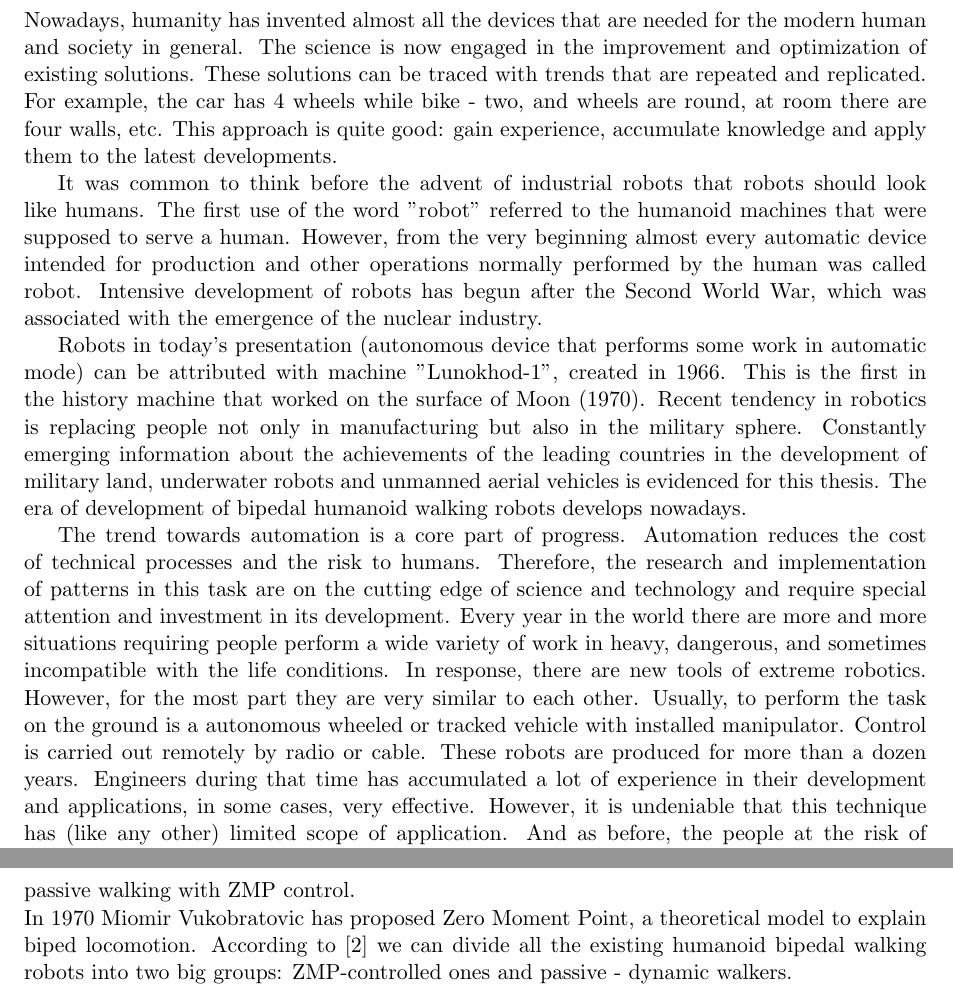
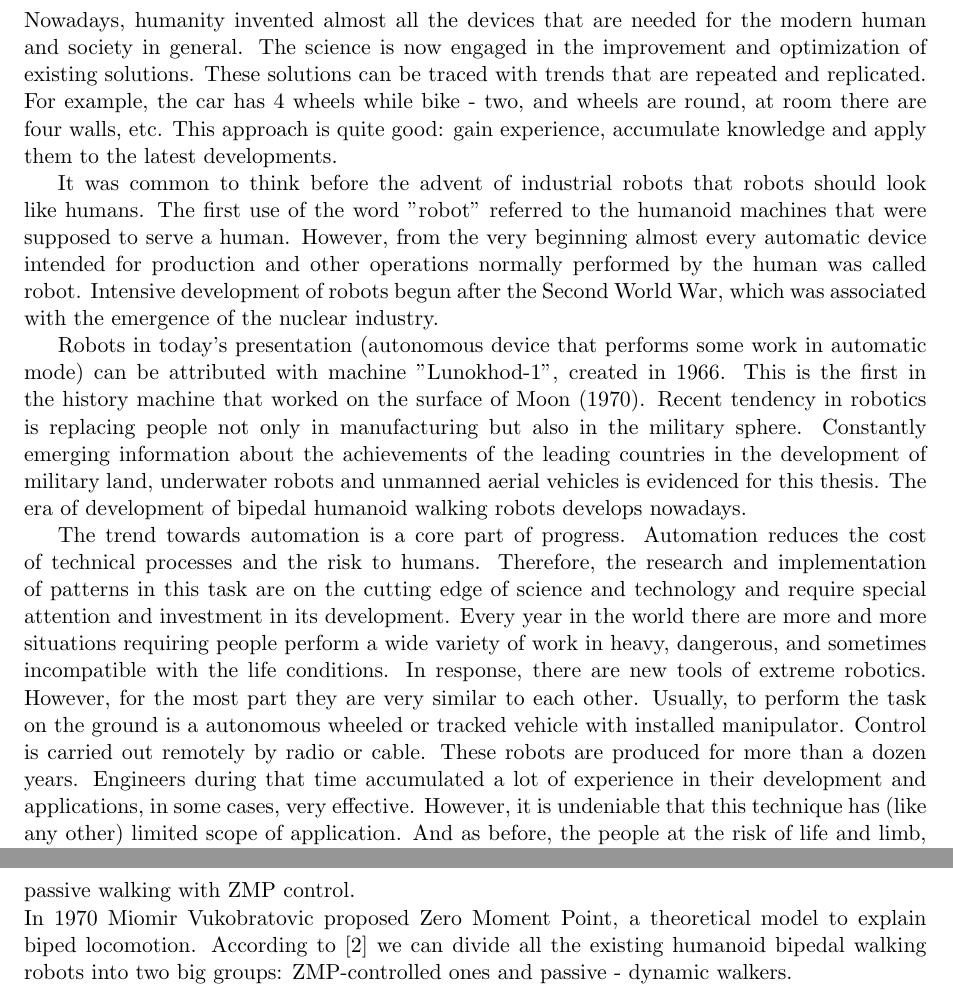
Before and after one commit to Aelphy/innopolis, a LaTeX thesis (thesis/thesis.tex): two parts of pages 3 and 4 of 8, joined at a grey line, cut so that both start at the same text. Compiled offline with pdfLaTeX.

Commit message:
deleted present perfect

```diff
--- a/thesis/thesis.tex
+++ b/thesis/thesis.tex
@@ -80,17 +80,17 @@ This project with use the matlab, simulink environment, YARP/ROS. The final thes
 \newpage
 
 \section{Introduction}
-Nowadays, humanity has invented almost all the devices that are needed for the modern human and society in general. The science is now engaged in the improvement and optimization of existing solutions. These solutions can be traced with trends that are repeated and replicated. For example, the car has 4 wheels while bike - two, and wheels are round, at room there are four walls, etc. This approach is quite good: gain experience, accumulate knowledge and apply them to the latest developments.
+Nowadays, humanity invented almost all the devices that are needed for the modern human and society in general. The science is now engaged in the improvement and optimization of existing solutions. These solutions can be traced with trends that are repeated and replicated. For example, the car has 4 wheels while bike - two, and wheels are round, at room there are four walls, etc. This approach is quite good: gain experience, accumulate knowledge and apply them to the latest developments.
 
-It was common to think before the advent of industrial robots that robots should look like humans. The first use of the word "robot" referred to the humanoid machines that were supposed to serve a human. However, from the very beginning almost every automatic device intended for production and other operations normally performed by the human was called robot. Intensive development of robots has begun after the Second World War, which was associated with the emergence of the nuclear industry.
+It was common to think before the advent of industrial robots that robots should look like humans. The first use of the word "robot" referred to the humanoid machines that were supposed to serve a human. However, from the very beginning almost every automatic device intended for production and other operations normally performed by the human was called robot. Intensive development of robots begun after the Second World War, which was associated with the emergence of the nuclear industry.
 
 Robots in today's presentation (autonomous device that performs some work in automatic mode) can be attributed with machine "Lunokhod-1", created in 1966. This is the first in the history machine that worked on the surface of Moon (1970). Recent tendency in robotics is replacing people not only in manufacturing but also in the military sphere. Constantly emerging information about the achievements of the leading countries in the development of military land, underwater robots and unmanned aerial vehicles is evidenced for this thesis. The era of development of  bipedal humanoid walking robots develops nowadays.
 
-The trend towards automation is a core part of progress. Automation reduces the cost of technical processes and the risk to humans. Therefore, the research and implementation of patterns in this task are on the cutting edge of science and technology and require special attention and investment in its development. Every year in the world there are more and more situations requiring people perform a wide variety of work in heavy, dangerous, and sometimes incompatible with the life conditions. In response, there are new tools of extreme robotics. However, for the most part they are very similar to each other. Usually, to perform the task on the ground is a autonomous wheeled or tracked vehicle with installed manipulator. Control is carried out remotely by radio or cable. These robots are produced for more than a dozen years. Engineers during that time has accumulated a lot of experience in their development and applications, in some cases, very effective. However, it is undeniable that this technique has (like any other) limited scope of application. And as before, the people at the risk of life and limb, work in the rubbles, on fire, in terms of chemical, biological and radioactive contamination, are fighting against criminals and terrorists. Moreover, most of all this actions are situated not in the area of open field but in the buildings and various facilities, cabins and rooms of various equipment,  generally in conditions originally created for humans, given its two arms and two legs, the typical size, weight, and, if I may say so, the kinematics of the body. For this reason other areas of extreme robotics are developing now. One of this is a robotic system including a anthropomorphic bipedal walking robot. Kinematics, size and weight  similar to human characteristics, is equipped with an energy source, communication channel with the control station, and powerful autonomous control system, allowing to perform some action in the supervisory or automatic mode (independent transportation from the place of work in the absence of communication). Such a robot can have significant advantages in a workspace adapted for humans.
+The trend towards automation is a core part of progress. Automation reduces the cost of technical processes and the risk to humans. Therefore, the research and implementation of patterns in this task are on the cutting edge of science and technology and require special attention and investment in its development. Every year in the world there are more and more situations requiring people perform a wide variety of work in heavy, dangerous, and sometimes incompatible with the life conditions. In response, there are new tools of extreme robotics. However, for the most part they are very similar to each other. Usually, to perform the task on the ground is a autonomous wheeled or tracked vehicle with installed manipulator. Control is carried out remotely by radio or cable. These robots are produced for more than a dozen years. Engineers during that time accumulated a lot of experience in their development and applications, in some cases, very effective. However, it is undeniable that this technique has (like any other) limited scope of application. And as before, the people at the risk of life and limb, work in the rubbles, on fire, in terms of chemical, biological and radioactive contamination, are fighting against criminals and terrorists. Moreover, most of all this actions are situated not in the area of open field but in the buildings and various facilities, cabins and rooms of various equipment,  generally in conditions originally created for humans, given its two arms and two legs, the typical size, weight, and, if I may say so, the kinematics of the body. For this reason other areas of extreme robotics are developing now. One of this is a robotic system including a anthropomorphic bipedal walking robot. Kinematics, size and weight  similar to human characteristics, is equipped with an energy source, communication channel with the control station, and powerful autonomous control system, allowing to perform some action in the supervisory or automatic mode (independent transportation from the place of work in the absence of communication). Such a robot can have significant advantages in a workspace adapted for humans.
 
 \section{Literature review}
 Bipedal locomotion is a very complex task. It still doesn't have complete general solution however the research of this has a long history. The development of the models starts from the inverted pendulum model of human walking and goes to the complex approach of actuated passive walking with ZMP control.\\
-In 1970 Miomir Vukobratovic has proposed Zero Moment Point, a theoretical model to explain biped locomotion.
+In 1970 Miomir Vukobratovic proposed Zero Moment Point, a theoretical model to explain biped locomotion.
 According to \cite{manchester2011stable} we can divide all the existing humanoid bipedal walking robots into two big groups: ZMP-controlled ones and passive - dynamic walkers.\\
 Zero moment point is a concept related with dynamics and control of legged locomotion for humanoid robots. It specifies the point with respect to which dynamic reaction force at the contact of the foot with the ground does not produce any moment in the horizontal direction, i.e. the point where the total of horizontal inertia and gravity forces equals to zero.
 Miomir Vukobratovic in \cite{vukobratovic2004zero} defines ZMP (Zero Moment Point) as a point in which we can reduce all the forces and moments with one single force $F_a$ and moment $M_a$ respectively  \cref{fig:1}.
```
Also changed, not shown: thesis/thesis.pdf.
